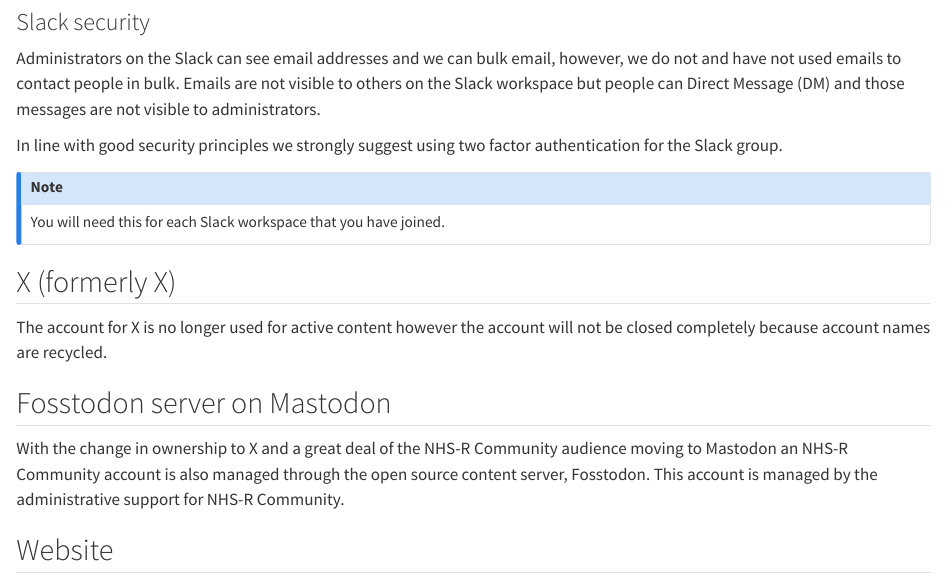
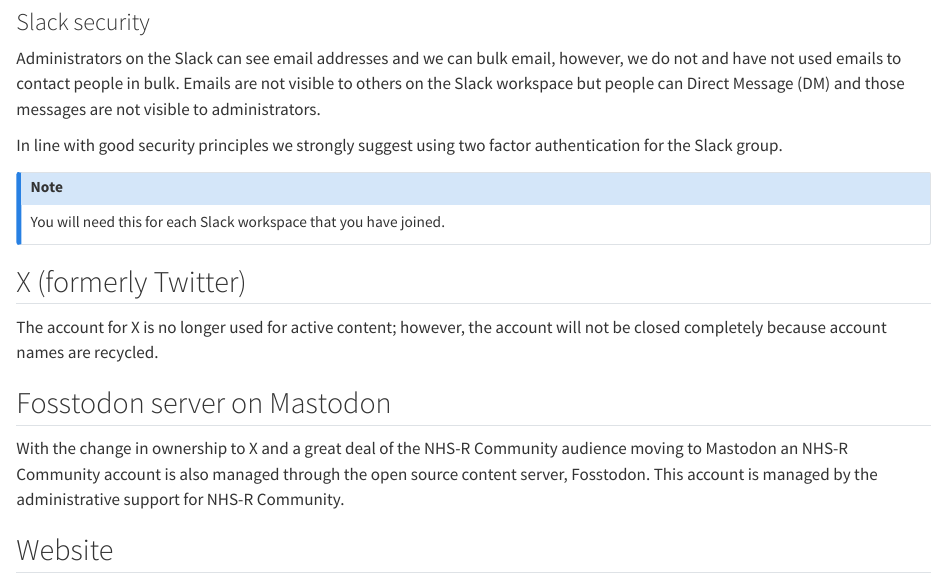
Before and after one commit to nhs-r-community/NHSR-way, a Quarto document (community-handbook.qmd): the page in a window 1100 px wide, from 2380 px down. Rendered offline with R 4.5, knitr and Pandoc in place of Quarto, with nearby package versions.

Commit message:
changed formerly X to formerly Twitter

```diff
--- a/community-handbook.qmd
+++ b/community-handbook.qmd
@@ -106,9 +106,9 @@
 You will need this for each Slack workspace that you have joined.
 :::
 
-## X (formerly X)
+## X (formerly Twitter)
 
-The account for X is no longer used for active content however the account will not be closed completely because account names are recycled.
+The account for X is no longer used for active content; however, the account will not be closed completely because account names are recycled.
 
 ## Fosstodon server on Mastodon
 
```
